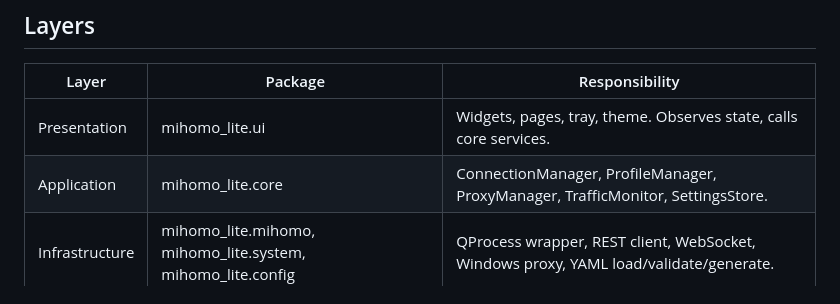
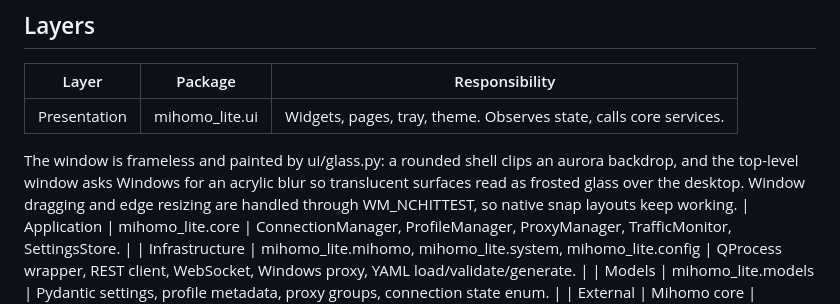
Before and after one commit to 2778277877778/mihomo-lite, a Markdown page: docs/ARCHITECTURE.md, the part around the change. GitHub-like rendering.

```diff
--- a/docs/ARCHITECTURE.md
+++ b/docs/ARCHITECTURE.md
@@ -12,6 +12,11 @@
 | Layer | Package | Responsibility |
 | --- | --- | --- |
 | Presentation | mihomo_lite.ui | Widgets, pages, tray, theme. Observes state, calls core services. |
+
+The window is frameless and painted by ui/glass.py: a rounded shell clips an aurora
+backdrop, and the top-level window asks Windows for an acrylic blur so translucent surfaces
+read as frosted glass over the desktop. Window dragging and edge resizing are handled
+through WM_NCHITTEST, so native snap layouts keep working.
 | Application | mihomo_lite.core | ConnectionManager, ProfileManager, ProxyManager, TrafficMonitor, SettingsStore. |
 | Infrastructure | mihomo_lite.mihomo, mihomo_lite.system, mihomo_lite.config | QProcess wrapper, REST client, WebSocket, Windows proxy, YAML load/validate/generate. |
 | Models | mihomo_lite.models | Pydantic settings, profile metadata, proxy groups, connection state enum. |
```
Also changed, not shown: README.md (+1 -1 lines), docs/images/dashboard-light.png, docs/images/dashboard.png, docs/images/profiles.png, docs/images/proxies.png, 12 other files.
